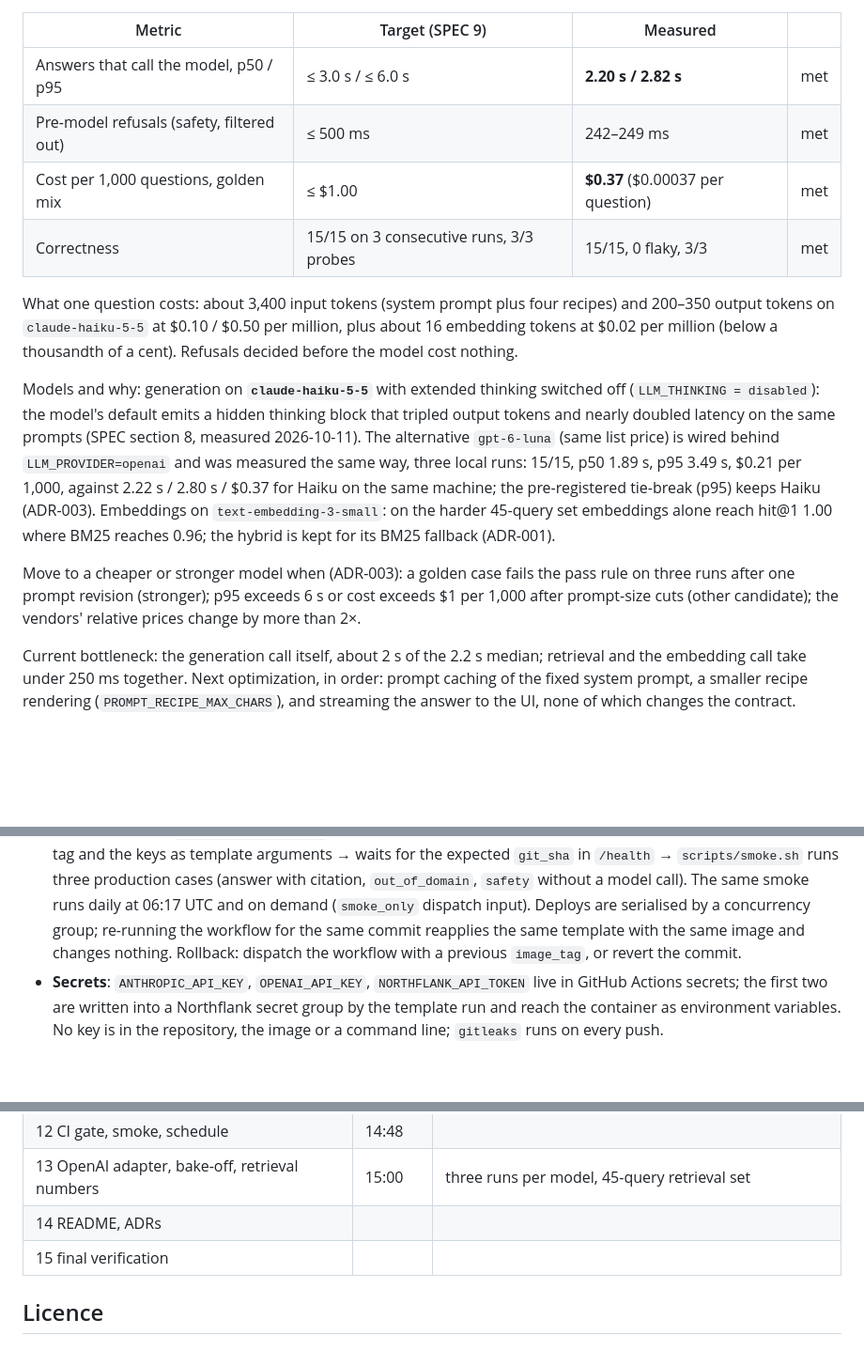
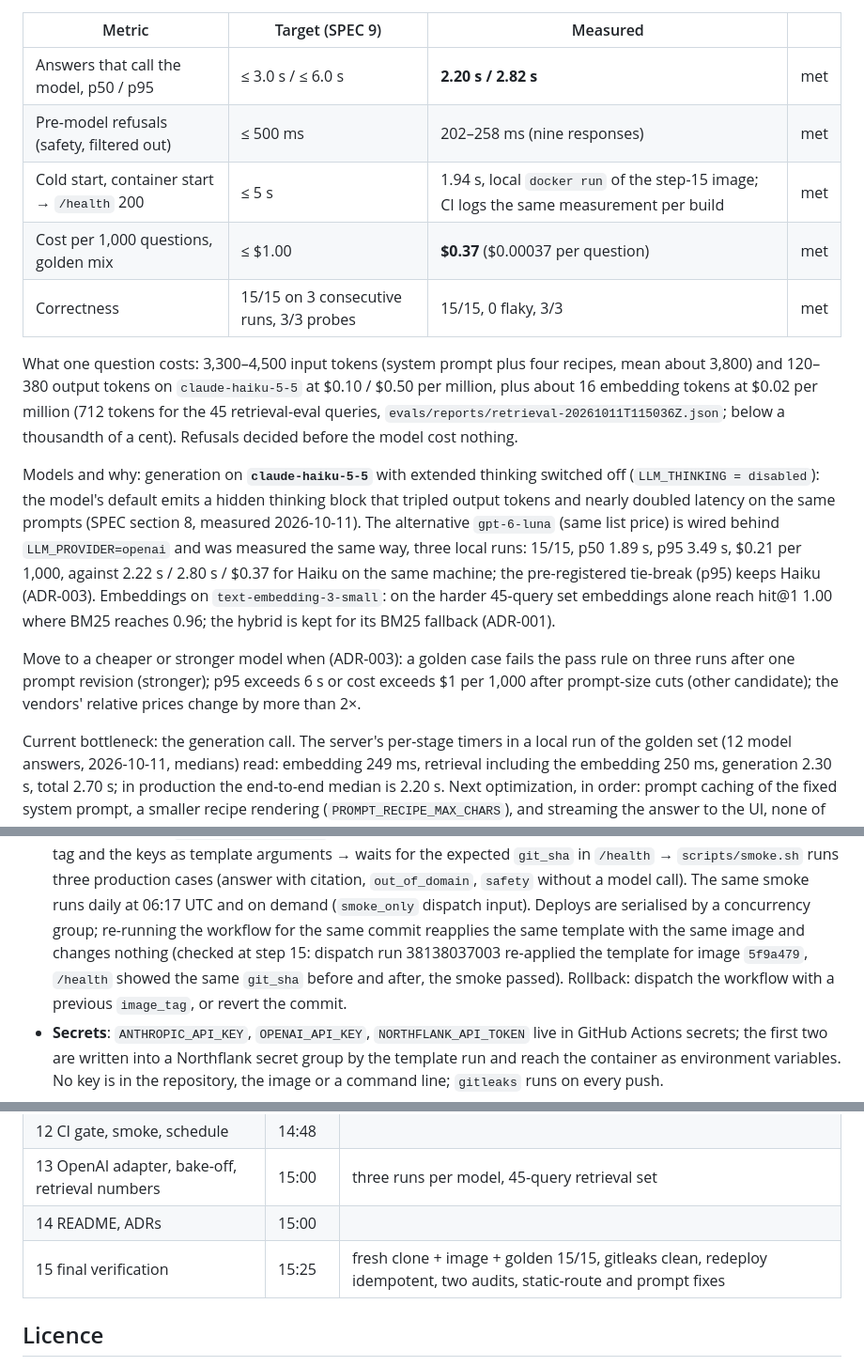
Before and after one commit to ZemfiraVildanova/cookbook-qa, a Markdown page: README.md, 3 parts joined by grey strips. Shown at 94% size. Drawn GitHub-style; blank space fills up the shorter version.

Commit message:
docs: README numbers from the reports, time log, AI notes for step 15

```diff
--- a/README.md
+++ b/README.md
@@ -110,13 +110,15 @@ refusals, 9 probes). Prices from the vendor pages on the same day
 | Metric | Target (SPEC 9) | Measured | |
 |---|---|---|---|
 | Answers that call the model, p50 / p95 | ≤ 3.0 s / ≤ 6.0 s | **2.20 s / 2.82 s** | met |
-| Pre-model refusals (safety, filtered out) | ≤ 500 ms | 242–249 ms | met |
+| Pre-model refusals (safety, filtered out) | ≤ 500 ms | 202–258 ms (nine responses) | met |
+| Cold start, container start → `/health` 200 | ≤ 5 s | 1.94 s, local `docker run` of the step-15 image; CI logs the same measurement per build | met |
 | Cost per 1,000 questions, golden mix | ≤ $1.00 | **$0.37** ($0.00037 per question) | met |
 | Correctness | 15/15 on 3 consecutive runs, 3/3 probes | 15/15, 0 flaky, 3/3 | met |
 
-What one question costs: about 3,400 input tokens (system prompt plus four recipes) and
-200–350 output tokens on `claude-haiku-5-5` at $0.10 / $0.50 per million, plus about 16
-embedding tokens at $0.02 per million (below a thousandth of a cent). Refusals decided
+What one question costs: 3,300–4,500 input tokens (system prompt plus four recipes, mean
+about 3,800) and 120–380 output tokens on `claude-haiku-5-5` at $0.10 / $0.50 per million,
+plus about 16 embedding tokens at $0.02 per million (712 tokens for the 45 retrieval-eval
+queries, `evals/reports/retrieval-20261011T115036Z.json`; below a thousandth of a cent). Refusals decided
 before the model cost nothing.
 
 Models and why: generation on **`claude-haiku-5-5`** with extended thinking switched off
@@ -134,8 +136,10 @@ three runs after one prompt revision (stronger); p95 exceeds 6 s or cost exceeds
 1,000 after prompt-size cuts (other candidate); the vendors' relative prices change by
 more than 2×.
 
-Current bottleneck: the generation call itself, about 2 s of the 2.2 s median; retrieval
-and the embedding call take under 250 ms together. Next optimization, in order: prompt
+Current bottleneck: the generation call. The server's per-stage timers in a local run of
+the golden set (12 model answers, 2026-10-11, medians) read: embedding 249 ms, retrieval
+including the embedding 250 ms, generation 2.30 s, total 2.70 s; in production the
+end-to-end median is 2.20 s. Next optimization, in order: prompt
 caching of the fixed system prompt, a smaller recipe rendering (`PROMPT_RECIPE_MAX_CHARS`),
 and streaming the answer to the UI, none of which changes the contract.
 
@@ -159,7 +163,9 @@ and streaming the answer to the UI, none of which changes the contract.
   `out_of_domain`, `safety` without a model call). The same smoke runs daily at 06:17
   UTC and on demand (`smoke_only` dispatch input). Deploys are serialised by a
   concurrency group; re-running the workflow for the same commit reapplies the same
-  template with the same image and changes nothing. Rollback: dispatch the workflow with
+  template with the same image and changes nothing (checked at step 15: dispatch run
+  38138037003 re-applied the template for image `5f9a479`, `/health` showed the same
+  `git_sha` before and after, the smoke passed). Rollback: dispatch the workflow with
   a previous `image_tag`, or revert the commit.
 - **Secrets**: `ANTHROPIC_API_KEY`, `OPENAI_API_KEY`, `NORTHFLANK_API_TOKEN` live in
   GitHub Actions secrets; the first two are written into a Northflank secret group by the
@@ -227,8 +233,8 @@ First commit 10:16, Europe/Moscow, 2026-10-11. Times are commit times from `git
 | 11 golden set, harness, prompt v2, audit fixes | 13:40 | checkpoint; then prompt v3 and thinking off by 14:13 |
 | 12 CI gate, smoke, schedule | 14:48 | |
 | 13 OpenAI adapter, bake-off, retrieval numbers | 15:00 | three runs per model, 45-query retrieval set |
-| 14 README, ADRs | | |
-| 15 final verification | | |
+| 14 README, ADRs | 15:00 | |
+| 15 final verification | 15:25 | fresh clone + image + golden 15/15, gitleaks clean, redeploy idempotent, two audits, static-route and prompt fixes |
 
 ## Licence
 
```
Also changed, not shown: other parts of README.md (+1 -1 lines), AI_NOTES.md (+1 -0 lines).
